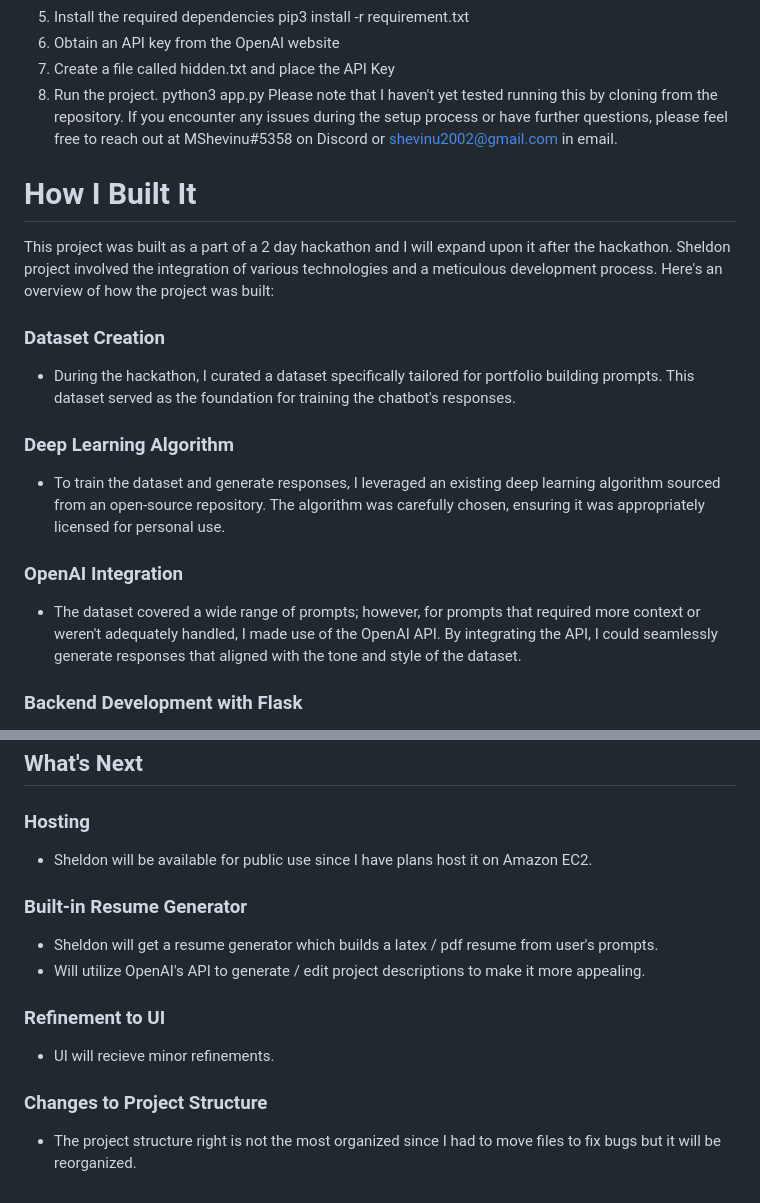
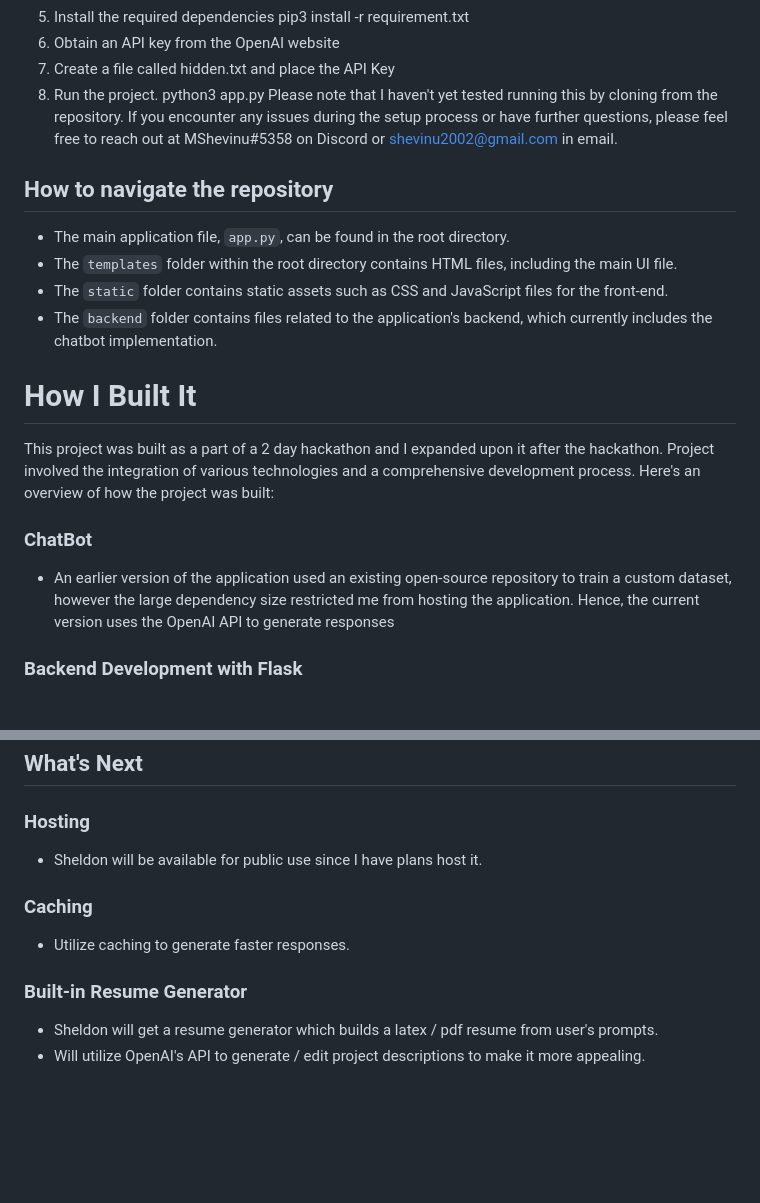
Before and after one commit to ShevinuM/Sheldon, a Markdown page: README.md, 2 parts joined by grey strips. GitHub-like rendering; blank space fills up the shorter version.

```diff
--- a/README.md
+++ b/README.md
@@ -24,18 +24,18 @@ Follow the steps below to set up and run the project:
     python3 app.py
 Please note that I haven't yet tested running this by cloning from the repository. If you encounter any issues during the setup process or have further questions, please feel free to reach out at MShevinu#5358 on Discord or shevinu2002@gmail.com in email.
 
+## How to navigate the repository
+- The main application file, `app.py`, can be found in the root directory.
+- The `templates` folder within the root directory contains HTML files, including the main UI file.
+- The `static` folder contains static assets such as CSS and JavaScript files for the front-end.
+- The `backend` folder contains files related to the application's backend, which currently includes the chatbot implementation.
+
 # How I Built It
 
-This project was built as a part of a 2 day hackathon and I will expand upon it after the hackathon. Sheldon project involved the integration of various technologies and a meticulous development process. Here's an overview of how the project was built:
+This project was built as a part of a 2 day hackathon and I expanded upon it after the hackathon. Project involved the integration of various technologies and a comprehensive development process. Here's an overview of how the project was built:
 
-### Dataset Creation
-- During the hackathon, I curated a dataset specifically tailored for portfolio building prompts. This dataset served as the foundation for training the chatbot's responses.
-
-### Deep Learning Algorithm
-- To train the dataset and generate responses, I leveraged an existing deep learning algorithm sourced from an open-source repository. The algorithm was carefully chosen, ensuring it was appropriately licensed for personal use.
-
-### OpenAI Integration
-- The dataset covered a wide range of prompts; however, for prompts that required more context or weren't adequately handled, I made use of the OpenAI API. By integrating the API, I could seamlessly generate responses that aligned with the tone and style of the dataset.
+### ChatBot
+- An earlier version of the application used an existing open-source repository to train a custom dataset, however the large dependency size restricted me from hosting the application. Hence, the current version uses the OpenAI API to generate responses
 
 ### Backend Development with Flask
 - The core functionality of the application was implemented using the Flask web framework. Flask allowed me to handle HTTP requests, route them to the appropriate endpoints, and facilitate seamless communication between the frontend and backend.
@@ -51,11 +51,9 @@ This project was built as a part of a 2 day hackathon and I will expand upon it
 
 ## What's Next
 ### Hosting
--   Sheldon will be available for public use since I have plans host it on Amazon EC2.
+-   Sheldon will be available for public use since I have plans host it.
+### Caching
+- Utilize caching to generate faster responses.
 ### Built-in Resume Generator
 -   Sheldon will get a resume generator which builds a latex / pdf resume from user's prompts.
 -   Will utilize OpenAI's API to generate / edit project descriptions to make it more appealing.
-### Refinement to UI
--   UI will recieve minor refinements.
-### Changes to Project Structure
--   The project structure right is not the most organized since I had to move files to fix bugs but it will be reorganized.
```
